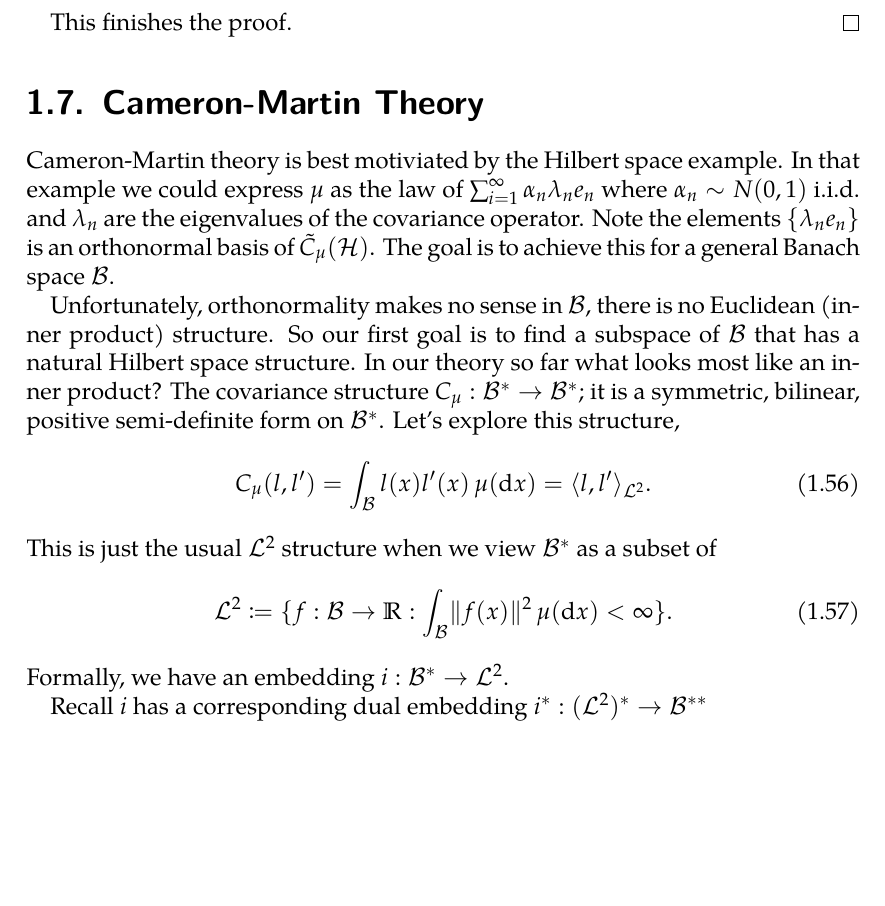
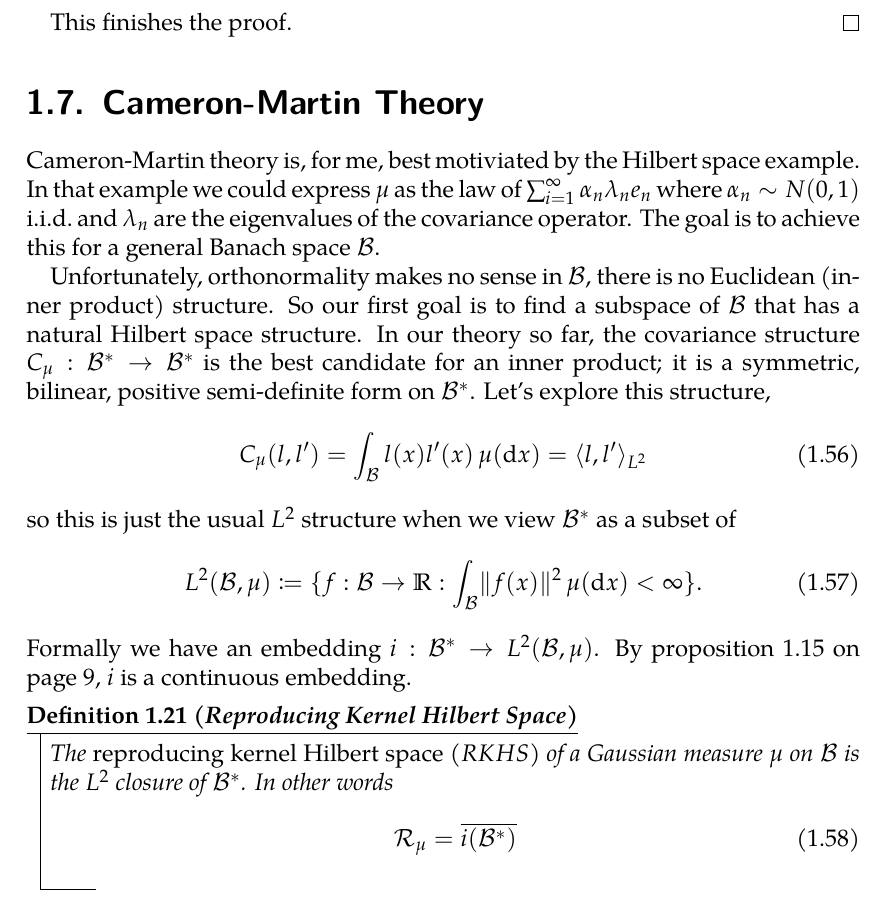
Before and after one commit to zhenengxie/spde_notes, a LaTeX document (spde_notes.tex): part of page 17 of 20, cut so that both start at the same text, the shorter picture padded with empty space. Compiled offline with XeLaTeX.

Commit message:
thursday end of work

```diff
--- a/spde_notes.tex
+++ b/spde_notes.tex
@@ -70,6 +70,7 @@
 \newcommand{\calH}{\mathcal H}
 \newcommand{\calT}{\mathcal T}
 \newcommand{\calL}{\mathcal L}
+\newcommand{\calR}{\mathcal R}
 \newcommand{\dif}[1]{\text{d} #1}
 \newcommand{\towk}{\Rightarrow}
 \DeclareMathOperator{\reg}{Reg}
@@ -574,20 +575,23 @@ It should be noted that condition (2) isn't only used to show pathwise H\"older
 
 \section{Cameron-Martin Theory}
 
-Cameron-Martin theory is best motiviated by the Hilbert space example. In that example we could express $\mu$ as the law of $\sum_{i=1}^{\infty} \alpha_n \lambda_n e_n$ where $\alpha_n \sim N(0, 1)$ i.i.d.\ and $\lambda_n$ are the eigenvalues of the covariance operator. Note the elements $\{\lambda_n e_n\}$ is an orthonormal basis of $\tilde{C}_{\mu}(\calH)$. The goal is to achieve this for a general Banach space $\calB$.
+Cameron-Martin theory is, for me, best motiviated by the Hilbert space example. In that example we could express $\mu$ as the law of $\sum_{i=1}^{\infty} \alpha_n \lambda_n e_n$ where $\alpha_n \sim N(0, 1)$ i.i.d.\ and $\lambda_n$ are the eigenvalues of the covariance operator. The goal is to achieve this for a general Banach space $\calB$.
 
-
-Unfortunately, orthonormality makes no sense in $\calB$, there is no Euclidean (inner product) structure. So our first goal is to find a subspace of $\calB$ that has a natural Hilbert space structure. In our theory so far what looks most like an inner product? The covariance structure $C_{\mu}: \calB^* \to \calB^*$; it is a symmetric, bilinear, positive semi-definite form on $\calB^*$. Let's explore this structure,
+Unfortunately, orthonormality makes no sense in $\calB$, there is no Euclidean (inner product) structure. So our first goal is to find a subspace of $\calB$ that has a natural Hilbert space structure. In our theory so far, the covariance structure $C_{\mu}: \calB^* \to \calB^*$ is the best candidate for an inner product; it is a symmetric, bilinear, positive semi-definite form on $\calB^*$. Let's explore this structure,
 \begin{equation}
-	C_{\mu}(l, l') = \int_{\calB} l(x) l'(x) \mudif = \inn{l}{l'}_{\calL^2}.
+	C_{\mu}(l, l') = \int_{\calB} l(x) l'(x) \mudif = \inn{l}{l'}_{L^2}
 \end{equation}
-This is just the usual $\calL^2$ structure when we view $\calB^*$ as a subset of
+so this is just the usual $L^2$ structure when we view $\calB^*$ as a subset of
 \begin{equation}
-	\calL^2 \defeq \{f: \calB \to \R : \int_{\calB} \norm{f(x)}^2 \mudif < \infty \}.
+	L^2(\calB, \mu) \defeq \{f: \calB \to \R : \int_{\calB} \norm{f(x)}^2 \mudif < \infty \}.
 \end{equation}
-Formally, we have an embedding $i: \calB^* \to \calL^2$.
-
-Recall $i$ has a corresponding dual embedding $i^*: (\calL^2)^* \to \calB^{**}$
+Formally we have an embedding $i: \calB^* \to L^2(\calB, \mu)$. By \vref{prop:bounded-cov}, $i$ is a continuous embedding.
+\begin{defn}[Reproducing Kernel Hilbert Space]
+	The \emph{reproducing kernel Hilbert space} ($RKHS$) of a Gaussian measure $\mu$ on $\calB$ is the $L^2$ closure of $\calB^*$. In other words
+	\begin{equation}
+		\calR_{\mu} = \overline{i(\calB^*)}
+	\end{equation}
+\end{defn}
 
 \appendix
 
```
Also changed, not shown: spde_notes.pdf.
